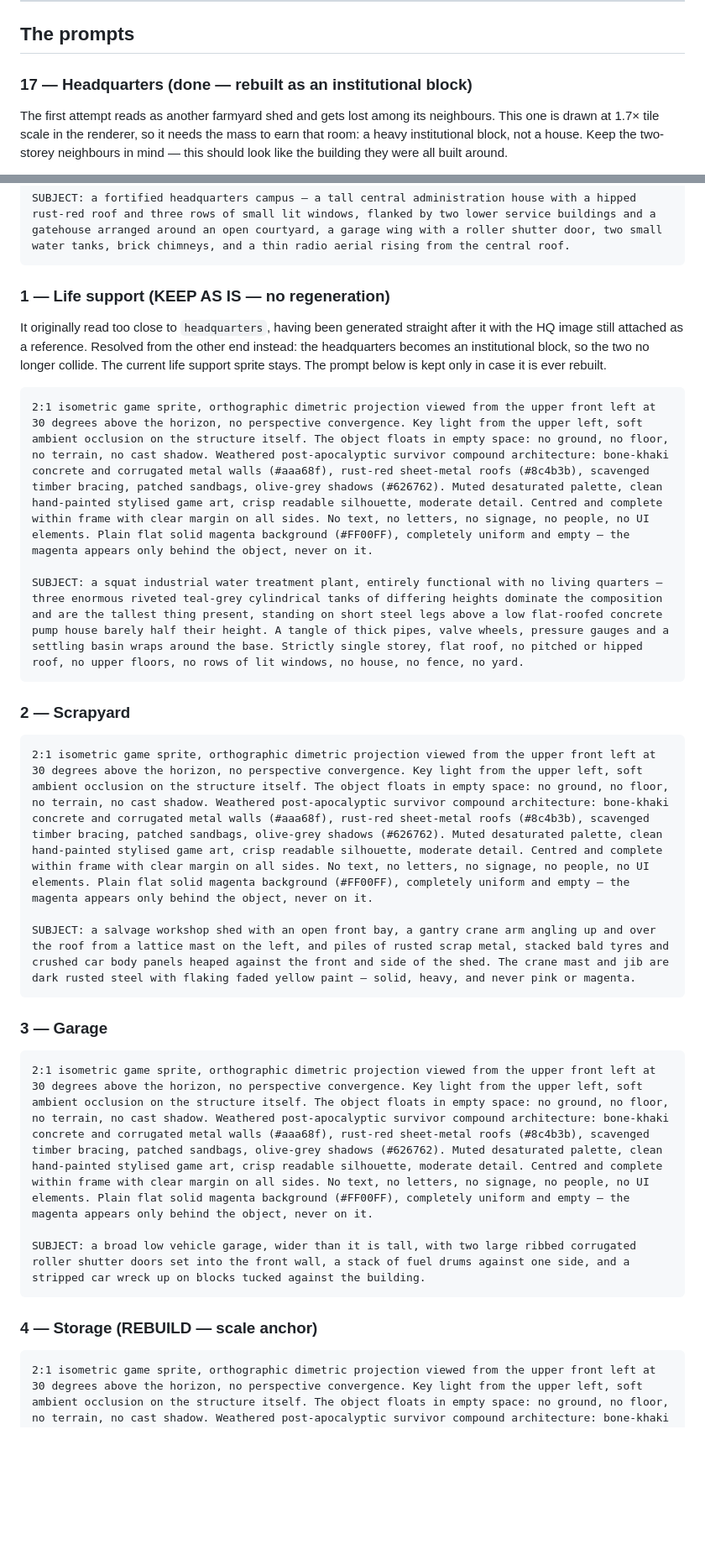
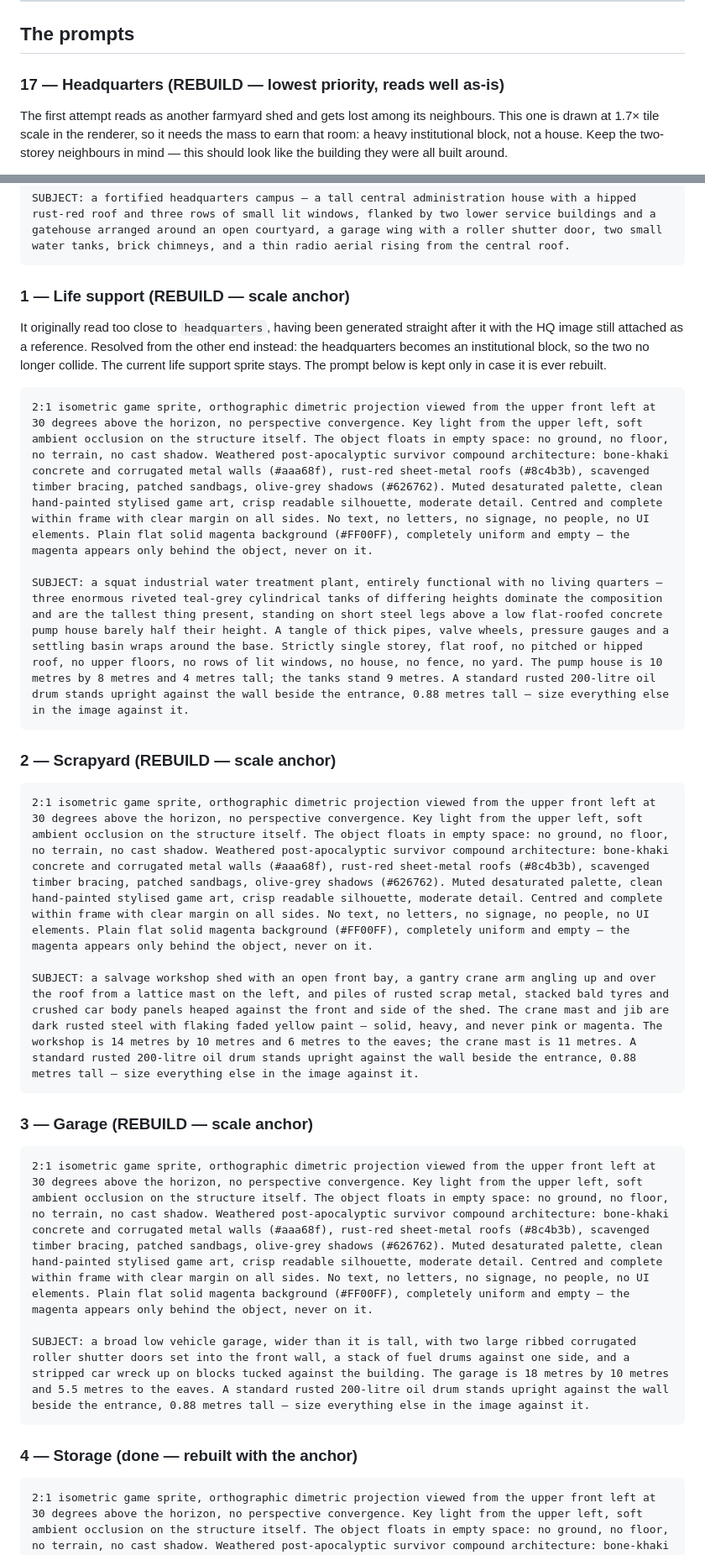
Before and after one commit to lasse-wintermute/Zv2, a Markdown page: docs/facility-art-prompts.md, 2 parts joined by grey strips. Shown at 84% size. Rendered like a GitHub page; blank space fills up the shorter version.

````diff
--- a/docs/facility-art-prompts.md
+++ b/docs/facility-art-prompts.md
@@ -128,7 +128,7 @@ Level is shown by the existing label badge. **14 images, not 28.**
 
 ## The prompts
 
-### 17 — Headquarters (done — rebuilt as an institutional block)
+### 17 — Headquarters (REBUILD — lowest priority, reads well as-is)
 
 The first attempt reads as another farmyard shed and gets lost among its neighbours.
 This one is drawn at 1.7× tile scale in the renderer, so it needs the mass to earn
@@ -152,7 +152,7 @@ SUBJECT: an imposing five-storey institutional command block, heavy and monolith
 SUBJECT: a fortified headquarters campus — a tall central administration house with a hipped rust-red roof and three rows of small lit windows, flanked by two lower service buildings and a gatehouse arranged around an open courtyard, a garage wing with a roller shutter door, two small water tanks, brick chimneys, and a thin radio aerial rising from the central roof.
 ```
 
-### 1 — Life support (KEEP AS IS — no regeneration)
+### 1 — Life support (REBUILD — scale anchor)
 
 It originally read too close to `headquarters`, having been generated straight after
 it with the HQ image still attached as a reference. Resolved from the other end
@@ -163,26 +163,26 @@ it is ever rebuilt.
 ```
 2:1 isometric game sprite, orthographic dimetric projection viewed from the upper front left at 30 degrees above the horizon, no perspective convergence. Key light from the upper left, soft ambient occlusion on the structure itself. The object floats in empty space: no ground, no floor, no terrain, no cast shadow. Weathered post-apocalyptic survivor compound architecture: bone-khaki concrete and corrugated metal walls (#aaa68f), rust-red sheet-metal roofs (#8c4b3b), scavenged timber bracing, patched sandbags, olive-grey shadows (#626762). Muted desaturated palette, clean hand-painted stylised game art, crisp readable silhouette, moderate detail. Centred and complete within frame with clear margin on all sides. No text, no letters, no signage, no people, no UI elements. Plain flat solid magenta background (#FF00FF), completely uniform and empty — the magenta appears only behind the object, never on it.
 
-SUBJECT: a squat industrial water treatment plant, entirely functional with no living quarters — three enormous riveted teal-grey cylindrical tanks of differing heights dominate the composition and are the tallest thing present, standing on short steel legs above a low flat-roofed concrete pump house barely half their height. A tangle of thick pipes, valve wheels, pressure gauges and a settling basin wraps around the base. Strictly single storey, flat roof, no pitched or hipped roof, no upper floors, no rows of lit windows, no house, no fence, no yard.
+SUBJECT: a squat industrial water treatment plant, entirely functional with no living quarters — three enormous riveted teal-grey cylindrical tanks of differing heights dominate the composition and are the tallest thing present, standing on short steel legs above a low flat-roofed concrete pump house barely half their height. A tangle of thick pipes, valve wheels, pressure gauges and a settling basin wraps around the base. Strictly single storey, flat roof, no pitched or hipped roof, no upper floors, no rows of lit windows, no house, no fence, no yard. The pump house is 10 metres by 8 metres and 4 metres tall; the tanks stand 9 metres. A standard rusted 200-litre oil drum stands upright against the wall beside the entrance, 0.88 metres tall — size everything else in the image against it.
 ```
 
-### 2 — Scrapyard
+### 2 — Scrapyard (REBUILD — scale anchor)
 
 ```
 2:1 isometric game sprite, orthographic dimetric projection viewed from the upper front left at 30 degrees above the horizon, no perspective convergence. Key light from the upper left, soft ambient occlusion on the structure itself. The object floats in empty space: no ground, no floor, no terrain, no cast shadow. Weathered post-apocalyptic survivor compound architecture: bone-khaki concrete and corrugated metal walls (#aaa68f), rust-red sheet-metal roofs (#8c4b3b), scavenged timber bracing, patched sandbags, olive-grey shadows (#626762). Muted desaturated palette, clean hand-painted stylised game art, crisp readable silhouette, moderate detail. Centred and complete within frame with clear margin on all sides. No text, no letters, no signage, no people, no UI elements. Plain flat solid magenta background (#FF00FF), completely uniform and empty — the magenta appears only behind the object, never on it.
 
-SUBJECT: a salvage workshop shed with an open front bay, a gantry crane arm angling up and over the roof from a lattice mast on the left, and piles of rusted scrap metal, stacked bald tyres and crushed car body panels heaped against the front and side of the shed. The crane mast and jib are dark rusted steel with flaking faded yellow paint — solid, heavy, and never pink or magenta.
+SUBJECT: a salvage workshop shed with an open front bay, a gantry crane arm angling up and over the roof from a lattice mast on the left, and piles of rusted scrap metal, stacked bald tyres and crushed car body panels heaped against the front and side of the shed. The crane mast and jib are dark rusted steel with flaking faded yellow paint — solid, heavy, and never pink or magenta. The workshop is 14 metres by 10 metres and 6 metres to the eaves; the crane mast is 11 metres. A standard rusted 200-litre oil drum stands upright against the wall beside the entrance, 0.88 metres tall — size everything else in the image against it.
 ```
 
-### 3 — Garage
+### 3 — Garage (REBUILD — scale anchor)
 
 ```
 2:1 isometric game sprite, orthographic dimetric projection viewed from the upper front left at 30 degrees above the horizon, no perspective convergence. Key light from the upper left, soft ambient occlusion on the structure itself. The object floats in empty space: no ground, no floor, no terrain, no cast shadow. Weathered post-apocalyptic survivor compound architecture: bone-khaki concrete and corrugated metal walls (#aaa68f), rust-red sheet-metal roofs (#8c4b3b), scavenged timber bracing, patched sandbags, olive-grey shadows (#626762). Muted desaturated palette, clean hand-painted stylised game art, crisp readable silhouette, moderate detail. Centred and complete within frame with clear margin on all sides. No text, no letters, no signage, no people, no UI elements. Plain flat solid magenta background (#FF00FF), completely uniform and empty — the magenta appears only behind the object, never on it.
 
-SUBJECT: a broad low vehicle garage, wider than it is tall, with two large ribbed corrugated roller shutter doors set into the front wall, a stack of fuel drums against one side, and a stripped car wreck up on blocks tucked against the building.
+SUBJECT: a broad low vehicle garage, wider than it is tall, with two large ribbed corrugated roller shutter doors set into the front wall, a stack of fuel drums against one side, and a stripped car wreck up on blocks tucked against the building. The garage is 18 metres by 10 metres and 5.5 metres to the eaves. A standard rusted 200-litre oil drum stands upright against the wall beside the entrance, 0.88 metres tall — size everything else in the image against it.
 ```
 
-### 4 — Storage (REBUILD — scale anchor)
+### 4 — Storage (done — rebuilt with the anchor)
 
 ```
 2:1 isometric game sprite, orthographic dimetric projection viewed from the upper front left at 30 degrees above the horizon, no perspective convergence. Key light from the upper left, soft ambient occlusion on the structure itself. The object floats in empty space: no ground, no floor, no terrain, no cast shadow. Weathered post-apocalyptic survivor compound architecture: bone-khaki concrete and corrugated metal walls (#aaa68f), rust-red sheet-metal roofs (#8c4b3b), scavenged timber bracing, patched sandbags, olive-grey shadows (#626762). Muted desaturated palette, clean hand-painted stylised game art, crisp readable silhouette, moderate detail. Centred and complete within frame with clear margin on all sides. No text, no letters, no signage, no people, no UI elements. Plain flat solid magenta background (#FF00FF), completely uniform and empty — the magenta appears only behind the object, never on it.
````
Also changed, not shown: other parts of docs/facility-art-prompts.md (+17 -17 lines).
